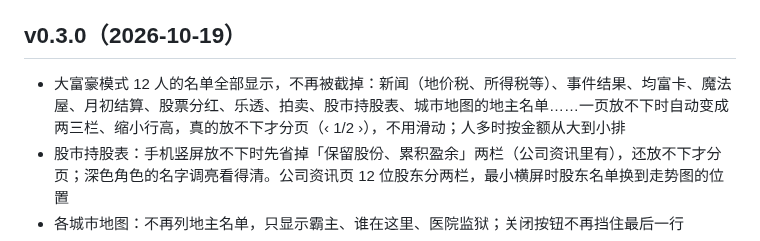
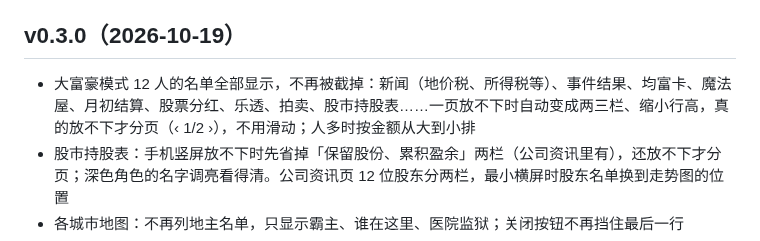
Before and after one commit to iam567/rich4-renew-app, a Markdown page: CHANGELOG.md, the part around the change. Drawn GitHub-style.

Commit message:
CHANGELOG: v0.3.0 wording
Co-Authored-By: Claude Opus 5.5 <noreply@anthropic.com>

(mirrored from rich4-renew ea67e27)

```diff
--- a/CHANGELOG.md
+++ b/CHANGELOG.md
@@ -3,7 +3,7 @@
 安装包在 [Releases](https://github.com/iam567/rich4-renew-app/releases)：只保留最新的版本，旧版本的安装包已删除，但每一版的更新内容都记录在这里。任何一版都可以用对应的代码重新打包（`cd game && npm run package`）。
 
 ## v0.3.0（2026-10-19）
-- 大富豪模式 12 人的名单全部显示，不再被截掉：新闻（地价税、所得税等）、事件结果、均富卡、魔法屋、月初结算、股票分红、乐透、拍卖、股市持股表、城市地图的地主名单……一页放不下时自动变成两三栏、缩小行高，真的放不下才分页（‹ 1/2 ›），不用滑动；人多时按金额从大到小排
+- 大富豪模式 12 人的名单全部显示，不再被截掉：新闻（地价税、所得税等）、事件结果、均富卡、魔法屋、月初结算、股票分红、乐透、拍卖、股市持股表……一页放不下时自动变成两三栏、缩小行高，真的放不下才分页（‹ 1/2 ›），不用滑动；人多时按金额从大到小排
 - 股市持股表：手机竖屏放不下时先省掉「保留股份、累积盈余」两栏（公司资讯里有），还放不下才分页；深色角色的名字调亮看得清。公司资讯页 12 位股东分两栏，最小横屏时股东名单换到走势图的位置
 - 各城市地图：不再列地主名单，只显示霸主、谁在这里、医院监狱；关闭按钮不再挡住最后一行
 - 金额里的千分位逗号不会再被当成断句的地方
```
